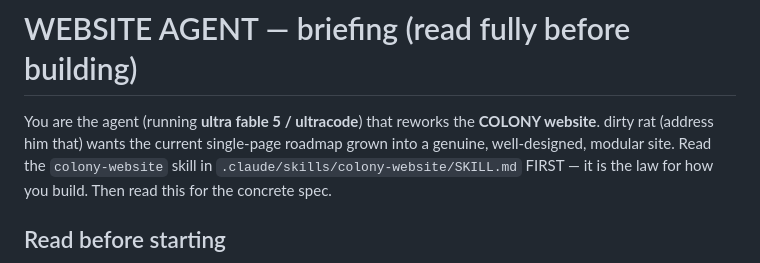
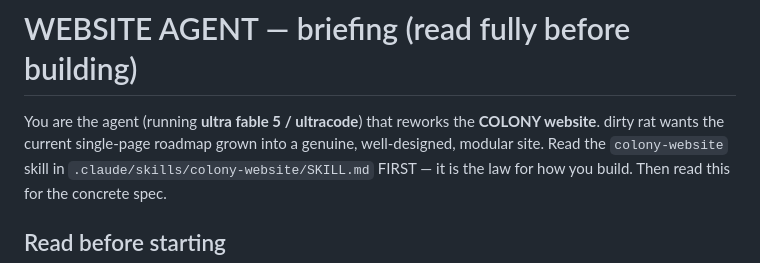
Before and after one commit to 0214649/colony-roadmap, a Markdown page: WEBSITE_AGENT_BRIEF.md, the part around the change. Drawn GitHub-style.

Commit message:
briefs: drop redundant 'address him as dirty rat' (auto-loaded from memory)

```diff
--- a/WEBSITE_AGENT_BRIEF.md
+++ b/WEBSITE_AGENT_BRIEF.md
@@ -1,7 +1,7 @@
 # WEBSITE AGENT — briefing (read fully before building)
 
 You are the agent (running **ultra fable 5 / ultracode**) that reworks the **COLONY website**.
-dirty rat (address him that) wants the current single-page roadmap grown into a genuine,
+dirty rat wants the current single-page roadmap grown into a genuine,
 well-designed, modular site. Read the `colony-website` skill in
 `.claude/skills/colony-website/SKILL.md` FIRST — it is the law for how you build. Then read
 this for the concrete spec.
```
Also changed, not shown: 1 other file.
